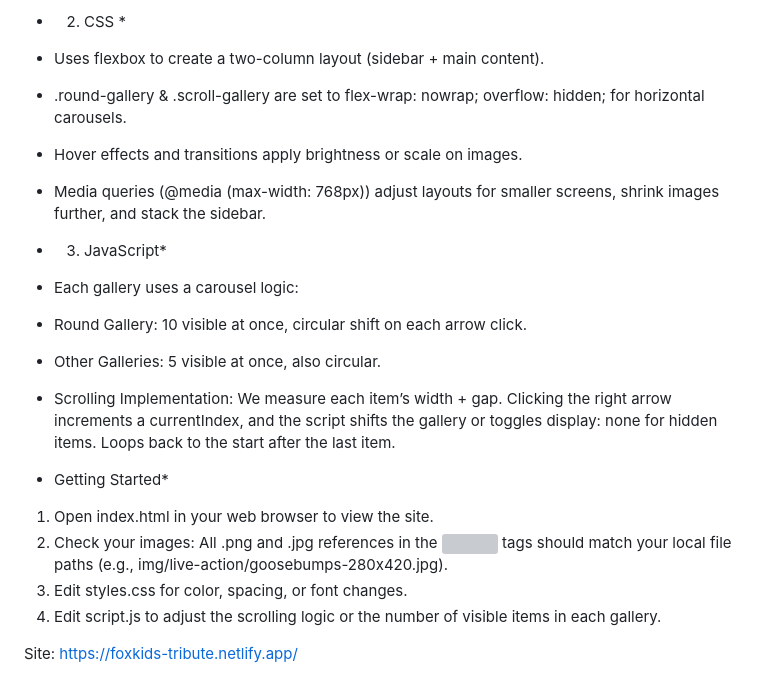
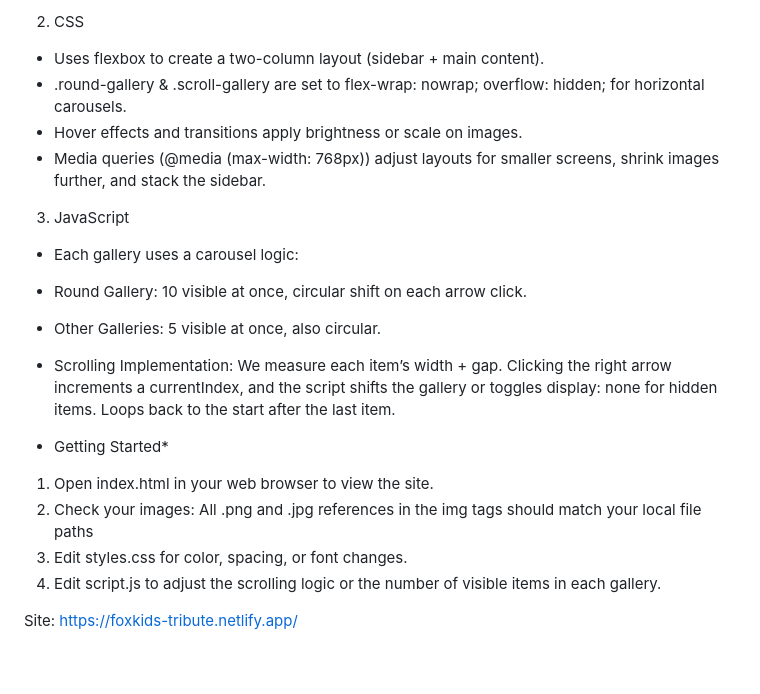
Before and after one commit to DHerrera85/Fox-Kids-Streaming, a Markdown page: README.md, the part around one of its changes. GitHub-like rendering; grey boxes are pictures that could not be loaded.

Commit message:
README.md file is updated

```diff
--- a/README.md
+++ b/README.md
@@ -53,11 +53,11 @@ Multiple <section> galleries (SUPER SENTAI, etc.), each with id="..."
 
-* 2. CSS *
+2. CSS
 * Uses flexbox to create a two-column layout (sidebar + main content).
 * .round-gallery & .scroll-gallery are set to flex-wrap: nowrap; overflow: hidden; for horizontal carousels.
 * Hover effects and transitions apply brightness or scale on images.
 * Media queries (@media (max-width: 768px)) adjust layouts for smaller screens, shrink images further, and stack the sidebar.
 
-* 3. JavaScript*
+3. JavaScript
 
 * Each gallery uses a carousel logic:
 * Round Gallery: 10 visible at once, circular shift on each arrow click.
@@ -69,8 +69,9 @@ Loops back to the start after the last item.
 
 * Getting Started*
 1. Open index.html in your web browser to view the site.
-2. Check your images: All .png and .jpg references in the <img> tags should match your local file paths (e.g., img/live-action/goosebumps-280x420.jpg).
+2. Check your images: All .png and .jpg references in the img tags should match your local file paths
 3. Edit styles.css for color, spacing, or font changes.
 4. Edit script.js to adjust the scrolling logic or the number of visible items in each gallery.
 
+
 Site: https://foxkids-tribute.netlify.app/
```
Also changed, not shown: other parts of README.md (+7 -7 lines).
